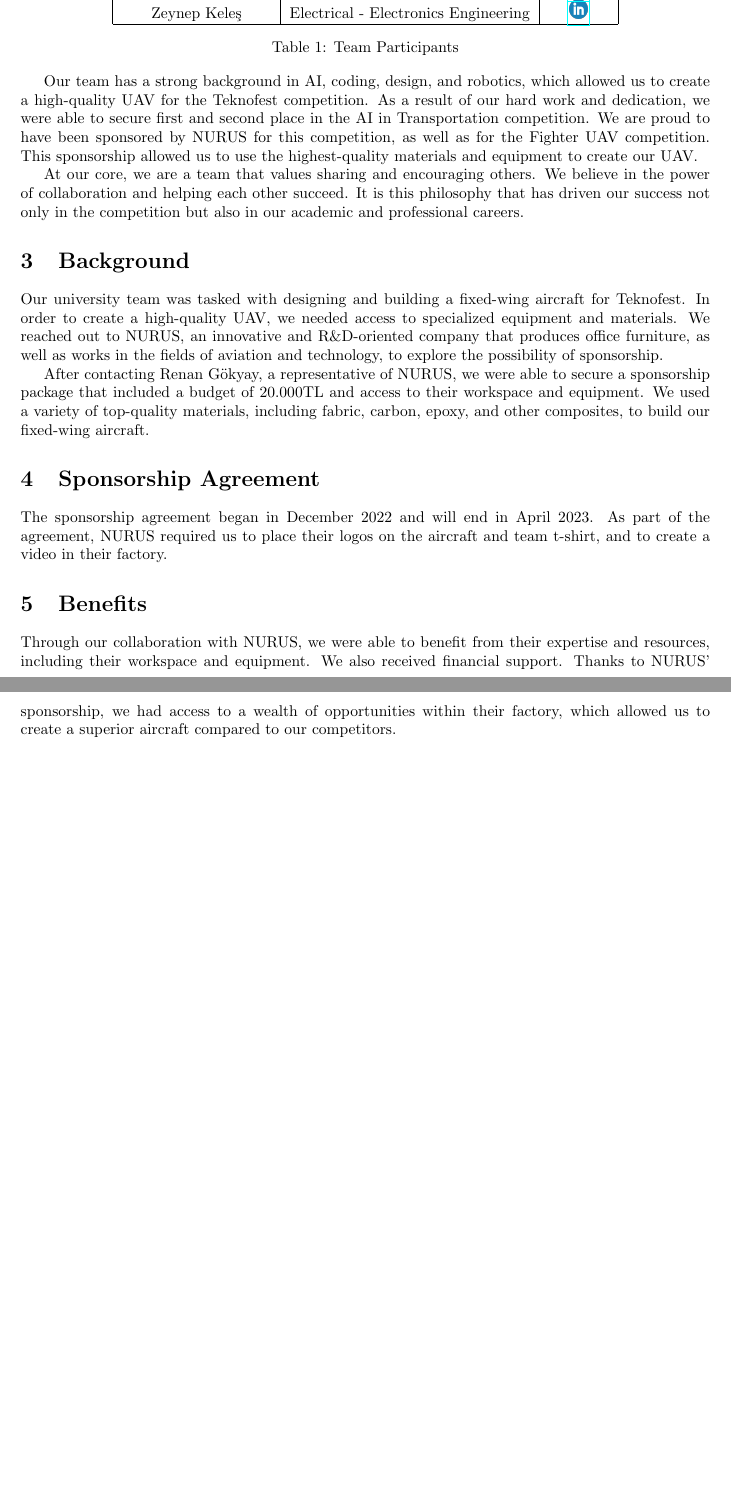
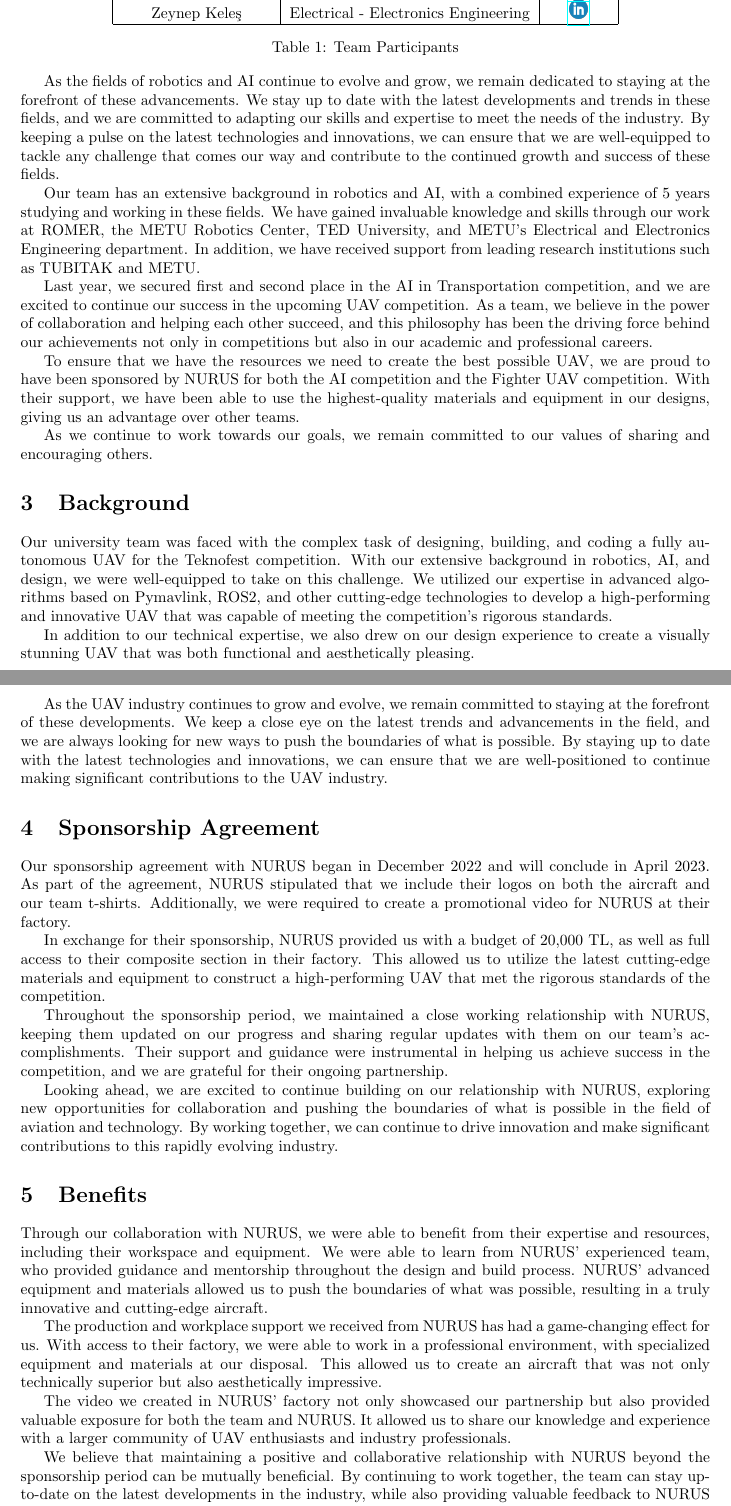
Before and after one commit to sezer-muhammed/Nurus-Report, a LaTeX document (NurusReport.tex): two parts of pages 3 and 4 of 6 before the commit and two parts of pages 3 and 4 of 7 after it, joined at a grey line, cut so that both start at the same text, the shorter picture padded with empty space. Compiled offline with pdfLaTeX.

Commit message:
version 3

```diff
--- a/NurusReport.tex
+++ b/NurusReport.tex
@@ -61,23 +61,41 @@
 \caption[short]{Team Participants}
 \end{table}
 
+As the fields of robotics and AI continue to evolve and grow, we remain dedicated to staying at the forefront of these advancements. We stay up to date with the latest developments and trends in these fields, and we are committed to adapting our skills and expertise to meet the needs of the industry. By keeping a pulse on the latest technologies and innovations, we can ensure that we are well-equipped to tackle any challenge that comes our way and contribute to the continued growth and success of these fields.
 
-Our team has a strong background in AI, coding, design, and robotics, which allowed us to create a high-quality UAV for the Teknofest competition. As a result of our hard work and dedication, we were able to secure first and second place in the AI in Transportation competition. We are proud to have been sponsored by NURUS for this competition, as well as for the Fighter UAV competition. This sponsorship allowed us to use the highest-quality materials and equipment to create our UAV.
+Our team has an extensive background in robotics and AI, with a combined experience of 5 years studying and working in these fields. We have gained invaluable knowledge and skills through our work at ROMER, the METU Robotics Center, TED University, and METU's Electrical and Electronics Engineering department. In addition, we have received support from leading research institutions such as TUBITAK and METU.
 
-At our core, we are a team that values sharing and encouraging others. We believe in the power of collaboration and helping each other succeed. It is this philosophy that has driven our success not only in the competition but also in our academic and professional careers.
+Last year, we secured first and second place in the AI in Transportation competition, and we are excited to continue our success in the upcoming UAV competition. As a team, we believe in the power of collaboration and helping each other succeed, and this philosophy has been the driving force behind our achievements not only in competitions but also in our academic and professional careers.
+
+To ensure that we have the resources we need to create the best possible UAV, we are proud to have been sponsored by NURUS for both the AI competition and the Fighter UAV competition. With their support, we have been able to use the highest-quality materials and equipment in our designs, giving us an advantage over other teams.
+
+As we continue to work towards our goals, we remain committed to our values of sharing and encouraging others.
 \FloatBarrier
 
 \section{Background}
 
-Our university team was tasked with designing and building a fixed-wing aircraft for Teknofest. In order to create a high-quality UAV, we needed access to specialized equipment and materials. We reached out to NURUS, an innovative and R\&D-oriented company that produces office furniture, as well as works in the fields of aviation and technology, to explore the possibility of sponsorship.
+Our university team was faced with the complex task of designing, building, and coding a fully autonomous UAV for the Teknofest competition. With our extensive background in robotics, AI, and design, we were well-equipped to take on this challenge. We utilized our expertise in advanced algorithms based on Pymavlink, ROS2, and other cutting-edge technologies to develop a high-performing and innovative UAV that was capable of meeting the competition's rigorous standards.
 
-After contacting Renan Gökyay, a representative of NURUS, we were able to secure a sponsorship package that included a budget of 20.000TL and access to their workspace and equipment. We used a variety of top-quality materials, including fabric, carbon, epoxy, and other composites, to build our fixed-wing aircraft.
+In addition to our technical expertise, we also drew on our design experience to create a visually stunning UAV that was both functional and aesthetically pleasing.
 
+As the UAV industry continues to grow and evolve, we remain committed to staying at the forefront of these developments. We keep a close eye on the latest trends and advancements in the field, and we are always looking for new ways to push the boundaries of what is possible. By staying up to date with the latest technologies and innovations, we can ensure that we are well-positioned to continue making significant contributions to the UAV industry.
 \section{Sponsorship Agreement}
 
-The sponsorship agreement began in December 2022 and will end in April 2023. As part of the agreement, NURUS required us to place their logos on the aircraft and team t-shirt, and to create a video in their factory.
+Our sponsorship agreement with NURUS began in December 2022 and will conclude in April 2023. As part of the agreement, NURUS stipulated that we include their logos on both the aircraft and our team t-shirts. Additionally, we were required to create a promotional video for NURUS at their factory.
+
+In exchange for their sponsorship, NURUS provided us with a budget of 20,000 TL, as well as full access to their composite section in their factory. This allowed us to utilize the latest cutting-edge materials and equipment to construct a high-performing UAV that met the rigorous standards of the competition.
+
+Throughout the sponsorship period, we maintained a close working relationship with NURUS, keeping them updated on our progress and sharing regular updates with them on our team's accomplishments. Their support and guidance were instrumental in helping us achieve success in the competition, and we are grateful for their ongoing partnership.
+
+Looking ahead, we are excited to continue building on our relationship with NURUS, exploring new opportunities for collaboration and pushing the boundaries of what is possible in the field of aviation and technology. By working together, we can continue to drive innovation and make significant contributions to this rapidly evolving industry.
+
 
 \section{Benefits}
 
-Through our collaboration with NURUS, we were able to benefit from their expertise and resources, including their workspace and equipment. We also received financial support.
-Thanks to NURUS' sponsorship, we had access to a wealth of opportunities within their factory, which allowed us to create a superior aircraft compared to our competitors.
+Through our collaboration with NURUS, we were able to benefit from their expertise and resources, including their workspace and equipment. We were able to learn from NURUS' experienced team, who provided guidance and mentorship throughout the design and build process. NURUS' advanced equipment and materials allowed us to push the boundaries of what was possible, resulting in a truly innovative and cutting-edge aircraft.
+
+The production and workplace support we received from NURUS has had a game-changing effect for us. With access to their factory, we were able to work in a professional environment, with specialized equipment and materials at our disposal. This allowed us to create an aircraft that was not only technically superior but also aesthetically impressive.
+
+The video we created in NURUS' factory not only showcased our partnership but also provided valuable exposure for both the team and NURUS. It allowed us to share our knowledge and experience with a larger community of UAV enthusiasts and industry professionals.
+
+We believe that maintaining a positive and collaborative relationship with NURUS beyond the sponsorship period can be mutually beneficial. By continuing to work together, the team can stay up-to-date on the latest developments in the industry, while also providing valuable feedback to NURUS on their products and processes.
```
Also changed, not shown: NurusReport.pdf, NurusReport.tex (42 more changed lines), 4 other files.
